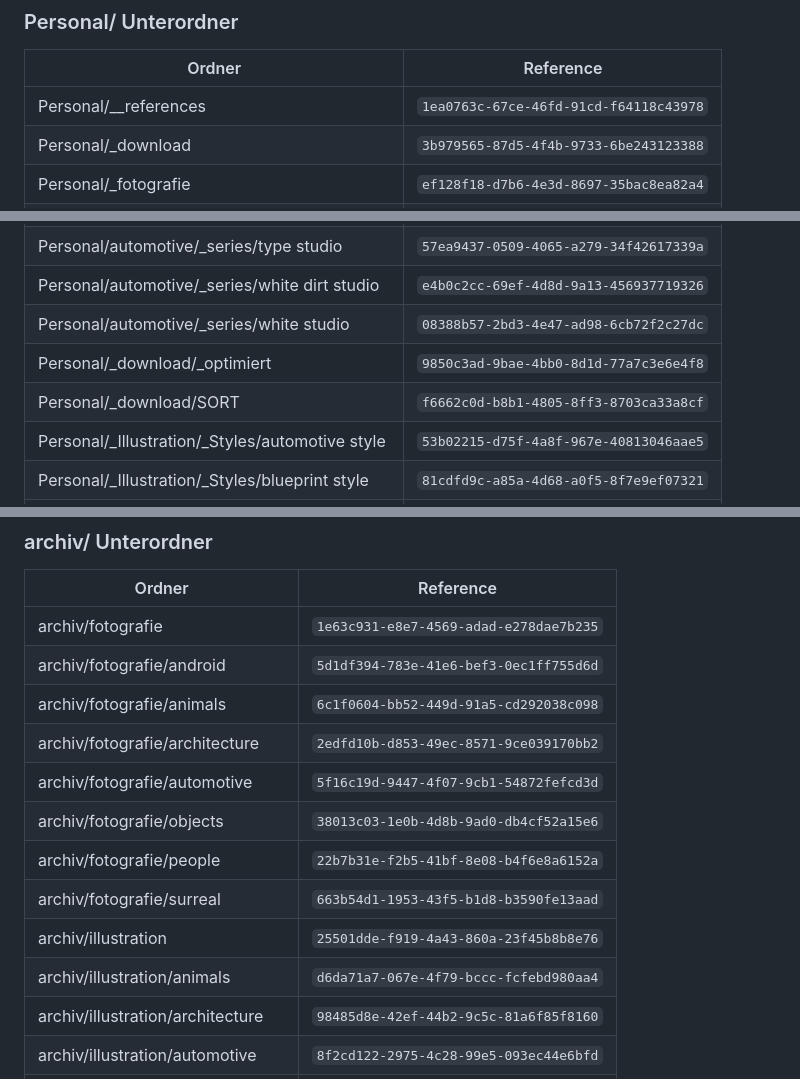
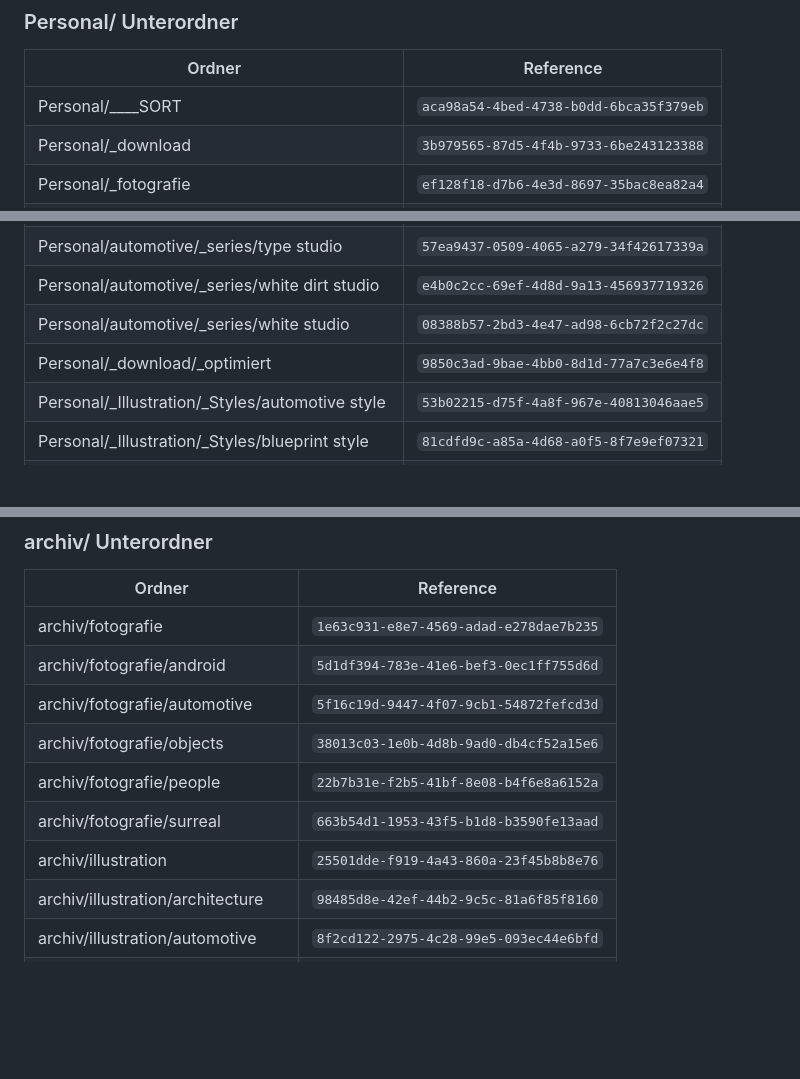
Before and after one commit to t3hr/desktop-tutorial, a Markdown page: CLAUDE.md, 3 parts joined by grey strips. Rendered like a GitHub page; blank space fills up the shorter version.

Commit message:
Update Magnific folder references after structure change
- Personal/__references entfernt, ____SORT neu hinzugefügt
- Personal/_download/SORT entfernt (gelöscht)
- archiv/fotografie/animals + architecture entfernt (gelöscht)
- archiv/illustration/animals entfernt (gelöscht)

Co-Authored-By: Claude Opus 4.8 <noreply@anthropic.com>
Claude-Session: https://claude.ai/code/session_01LHj2BYjuy7kgqpRG9YiQi9

```diff
--- a/CLAUDE.md
+++ b/CLAUDE.md
@@ -74,7 +74,7 @@ Wenn der User einen Ordner nennt, schlage hier die Reference nach und rufe `crea
 
 | Ordner | Reference |
 |---|---|
-| Personal/__references | `1ea0763c-67ce-46fd-91cd-f64118c43978` |
+| Personal/____SORT | `aca98a54-4bed-4738-b0dd-6bca35f379eb` |
 | Personal/_download | `3b979565-87d5-4f4b-9733-6be243123388` |
 | Personal/_fotografie | `ef128f18-d7b6-4e3d-8697-35bac8ea82a4` |
 | Personal/_fotografie/android | `e0a575ba-0908-4a9e-88e2-ebd5430c7602` |
@@ -125,7 +125,6 @@ Wenn der User einen Ordner nennt, schlage hier die Reference nach und rufe `crea
 | Personal/automotive/_series/white dirt studio | `e4b0c2cc-69ef-4d8d-9a13-456937719326` |
 | Personal/automotive/_series/white studio | `08388b57-2bd3-4e47-ad98-6cb72f2c27dc` |
 | Personal/_download/_optimiert | `9850c3ad-9bae-4bb0-8d1d-77a7c3e6e4f8` |
-| Personal/_download/SORT | `f6662c0d-b8b1-4805-8ff3-8703ca33a8cf` |
 | Personal/_Illustration/_Styles/automotive style | `53b02215-d75f-4a8f-967e-40813046aae5` |
 | Personal/_Illustration/_Styles/blueprint style | `81cdfd9c-a85a-4d68-a0f5-8f7e9ef07321` |
 | Personal/_Illustration/_Styles/motorcycle style | `f9c4876c-49b1-4704-aa2b-9d8b9aaa1cdb` |
@@ -144,14 +143,11 @@ Wenn der User einen Ordner nennt, schlage hier die Reference nach und rufe `crea
 |---|---|
 | archiv/fotografie | `1e63c931-e8e7-4569-adad-e278dae7b235` |
 | archiv/fotografie/android | `5d1df394-783e-41e6-bef3-0ec1ff755d6d` |
-| archiv/fotografie/animals | `6c1f0604-bb52-449d-91a5-cd292038c098` |
-| archiv/fotografie/architecture | `2edfd10b-d853-49ec-8571-9ce039170bb2` |
 | archiv/fotografie/automotive | `5f16c19d-9447-4f07-9cb1-54872fefcd3d` |
 | archiv/fotografie/objects | `38013c03-1e0b-4d8b-9ad0-db4cf52a15e6` |
 | archiv/fotografie/people | `22b7b31e-f2b5-41bf-8e08-b4f6e8a6152a` |
 | archiv/fotografie/surreal | `663b54d1-1953-43f5-b1d8-b3590fe13aad` |
 | archiv/illustration | `25501dde-f919-4a43-860a-23f45b8b8e76` |
-| archiv/illustration/animals | `d6da71a7-067e-4f79-bccc-fcfebd980aa4` |
 | archiv/illustration/architecture | `98485d8e-42ef-44b2-9c5c-81a6f85f8160` |
 | archiv/illustration/automotive | `8f2cd122-2975-4c28-99e5-093ec44e6bfd` |
 | archiv/illustration/graphic design | `e3703a82-a309-4df6-a098-b2fccfeead64` |
```
